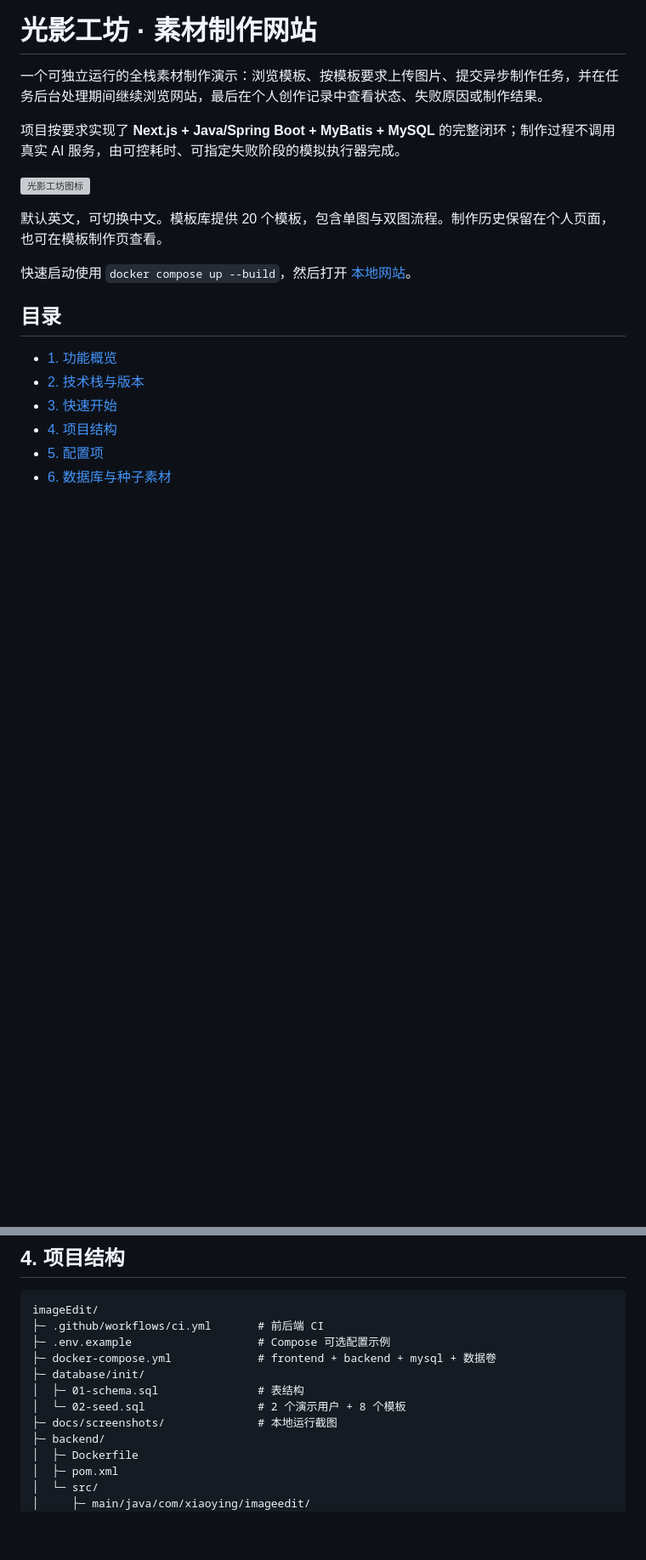
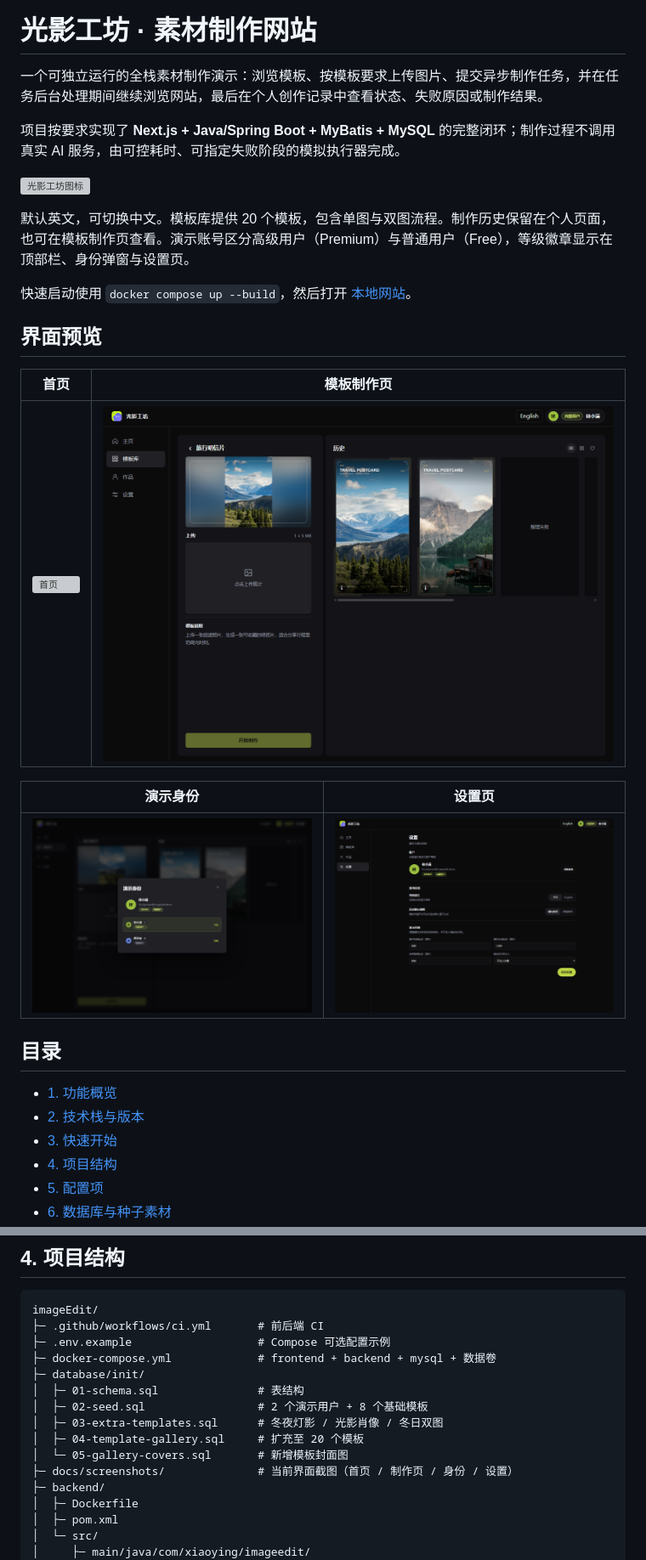
Before and after one commit to lulusiya/imageEdit, a Markdown page: README.md, 2 parts joined by grey strips. Shown at 85% size. Rendered like a GitHub page; pictures changed too: docs/screenshots/identity-dialog.png, docs/screenshots/settings.png (added), docs/screenshots/template-detail.png; blank space fills up the shorter version; grey boxes are pictures that could not be loaded.

Commit message:
Refresh README and screenshots for current UI

```diff
--- a/README.md
+++ b/README.md
@@ -6,9 +6,19 @@
 
 ![光影工坊图标](frontend/public/app-icon.svg)
 
-默认英文，可切换中文。模板库提供 20 个模板，包含单图与双图流程。制作历史保留在个人页面，也可在模板制作页查看。
+默认英文，可切换中文。模板库提供 20 个模板，包含单图与双图流程。制作历史保留在个人页面，也可在模板制作页查看。演示账号区分高级用户（Premium）与普通用户（Free），等级徽章显示在顶部栏、身份弹窗与设置页。
 
 快速启动使用 `docker compose up --build`，然后打开 [本地网站](http://127.0.0.1:3000/)。
+
+## 界面预览
+
+| 首页 | 模板制作页 |
+| --- | --- |
+| ![首页](docs/screenshots/home.png) | ![模板制作页](docs/screenshots/template-detail.png) |
+
+| 演示身份 | 设置页 |
+| --- | --- |
+| ![演示身份](docs/screenshots/identity-dialog.png) | ![设置页](docs/screenshots/settings.png) |
 
 ## 目录
 
@@ -160,8 +173,11 @@ imageEdit/
 ├─ docker-compose.yml             # frontend + backend + mysql + 数据卷
 ├─ database/init/
 │  ├─ 01-schema.sql               # 表结构
-│  └─ 02-seed.sql                 # 2 个演示用户 + 8 个模板
-├─ docs/screenshots/              # 本地运行截图
+│  ├─ 02-seed.sql                 # 2 个演示用户 + 8 个基础模板
+│  ├─ 03-extra-templates.sql      # 冬夜灯影 / 光影肖像 / 冬日双图
+│  ├─ 04-template-gallery.sql     # 扩充至 20 个模板
+│  └─ 05-gallery-covers.sql       # 新增模板封面图
+├─ docs/screenshots/              # 当前界面截图（首页 / 制作页 / 身份 / 设置）
 ├─ backend/
 │  ├─ Dockerfile
 │  ├─ pom.xml
```
Also changed, not shown: other parts of README.md (+29 -25 lines), 1 other file.
